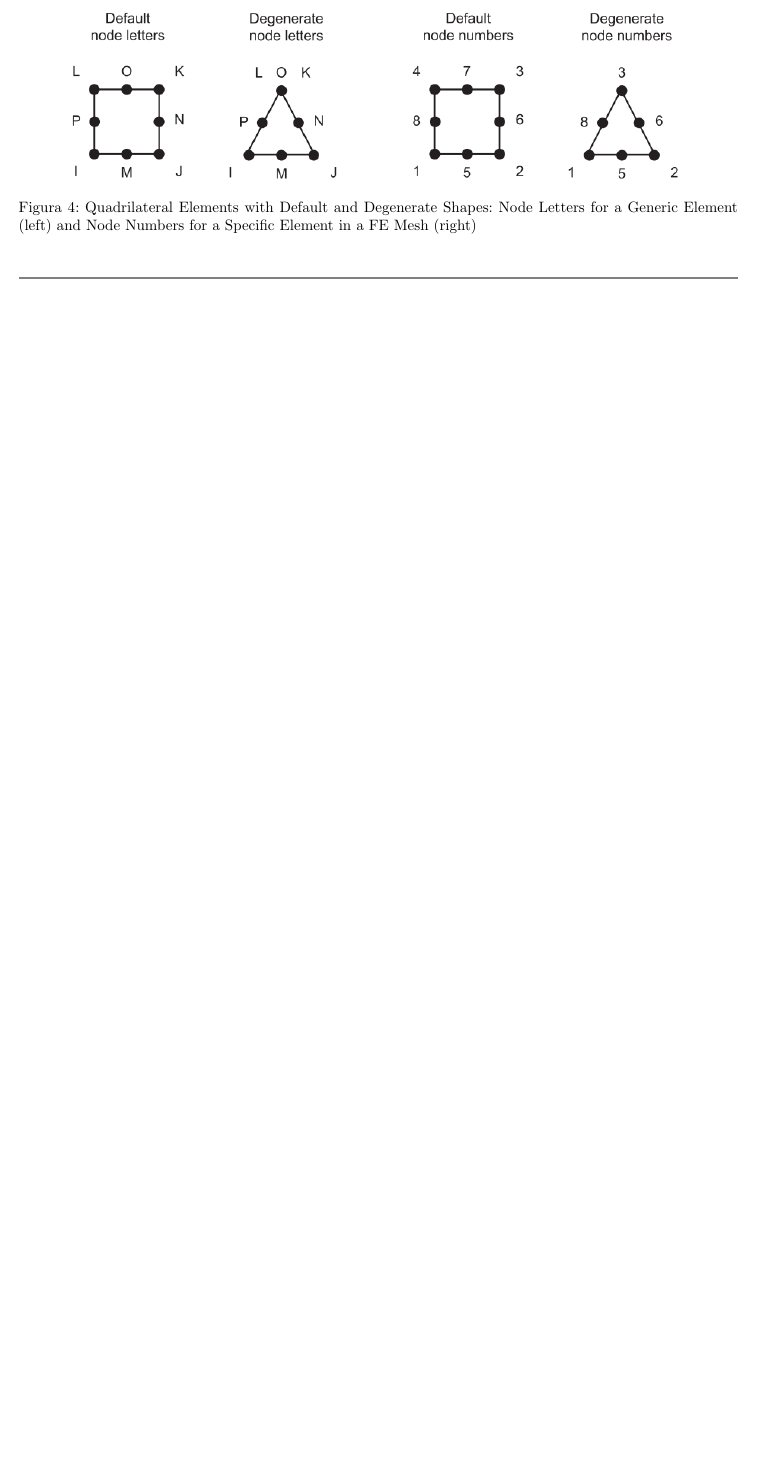
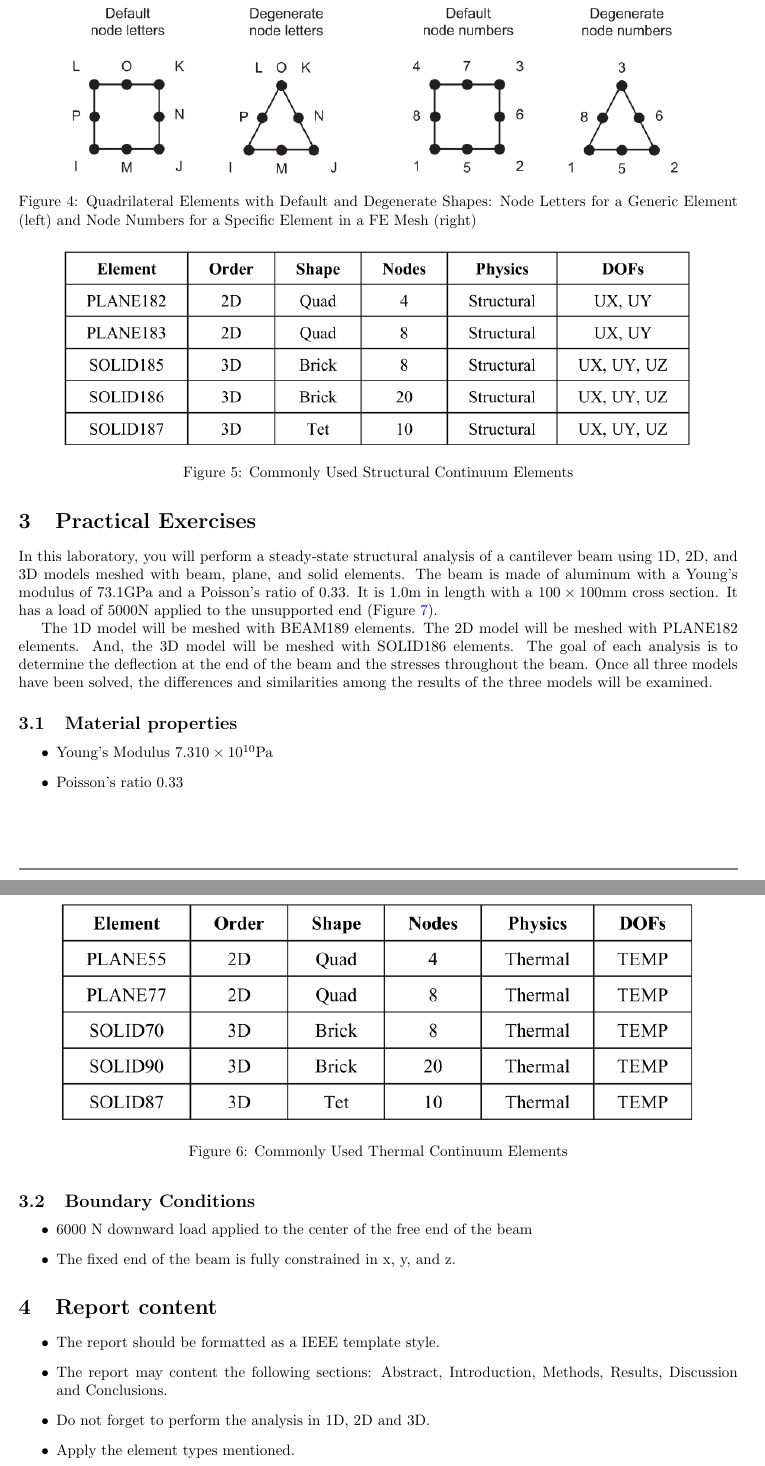
Before and after one commit to nikorose87/MoM-resources, a LaTeX document (Laboratories/Lab elements Ansys/elementslab.tex): part of page 3 of 3 before the commit and two parts of pages 4 and 5 of 7 after it, the two joined at a grey line, cut so that both start at the same text, the shorter picture padded with empty space. Compiled offline with pdfLaTeX.

Commit message:
Laboratory Ansys 3rd term is finished

```diff
--- a/Laboratories/Lab elements Ansys/elementslab.tex
+++ b/Laboratories/Lab elements Ansys/elementslab.tex
@@ -10,7 +10,7 @@
 
 \usepackage{natbib}
 \usepackage[utf8]{inputenc}
-\usepackage[spanish]{babel}
+\usepackage[english]{babel}
 \usepackage{xcolor,graphicx}
 \usepackage{fancyhdr}
 \usepackage{multirow}
@@ -37,7 +37,6 @@
 \usepackage{caption}
 \usepackage{subcaption}
 
-\spanishdecimal{.}
 
 \begin{document}
 \fancyhead{}
@@ -137,3 +136,18 @@ Quadrilateral and brick elements can be forced into degenerate shapes with one o
    \label{fig:nodes_elements}
 \end{figure}
 
+\subsection{Degrees of freedom}
+
+The degrees of freedom (DOFs) are the primary unknowns in the equations that constitute a FEM. Solving the equations determines the values of the DOFs for each node in the model. These values are referred to as the ''primary data'' in the documentation. The derived data (stresses, strains, gradients, fluxes, etc.) are calculated from the DOF solution. ANSYS DOFs include displacements (UX, UY, UZ), rotations (ROTX, ROTY, ROTZ), temperature (TEMP), fluid pressure (PRES), fluid kinetic energy (ENKE), magnetic vector potential (AX, AY, AZ), voltage (VOLT), and current (CURR). As an example Figs. \ref{fig:structuralDOF} and \ref{fig:thermalDOF} show the DOF of some ANSYS elements for structural and thermal analysis, respectively.
+
+\begin{figure}[h]
+   \centering
+   \includegraphics[width=0.9\textwidth]{StructuralDOF}
+   \caption{Commonly Used Structural Continuum Elements}
+   \label{fig:structuralDOF}
+\end{figure}
+
+\begin{figure}[h]
+   \centering
+   \includegraphics[width=0.9\textwidth]{thermalDOF}
+   \caption{Commonly Used Thermal Continuum Elements}
@@ -139,0 +160,5 @@ Quadrilateral and brick elements can be forced into degenerate shapes with one o
+\section{Practical Exercises}
+
+In this laboratory, you will perform a steady-state structural analysis of a cantilever beam using 1D, 2D, and 3D models meshed with beam, plane, and solid elements. The beam is made of aluminum with a Young’s modulus of $73.1$GPa and a Poisson’s ratio of $0.33$. It is $1.0$m in length with a $100\times100$mm cross section. It has a load of $5000$N applied to the unsupported end (Figure \ref{fig:problem}).
+
+The 1D model will be meshed with BEAM189 elements. The 2D model will be meshed with PLANE182 elements. And, the 3D model will be meshed with SOLID186 elements. The goal of each analysis is to determine the deflection at the end of the beam and the stresses throughout the beam. Once all three models have been solved, the differences and similarities among the results of the three models will be examined.
@@ -139,0 +170,21 @@ Quadrilateral and brick elements can be forced into degenerate shapes with one o
+   \label{fig:problem}
+\end{figure}
+
+\subsection{Material properties}
+\begin{itemize}
+\item Young's Modulus $7.310\times10^{10}$Pa
+\item Poisson's ratio $0.33$
+\end{itemize}
+\subsection{Boundary Conditions}
+\begin{itemize}
+\item $6000$ N downward load applied to the center of the free end of the beam
+\item The fixed end of the beam is fully constrained in x, y, and z.
+\end{itemize}
+
+\section{Report content}
+\begin{itemize}
+\item The report should be formatted as a IEEE template style.
+\item The report may content the following sections: Abstract, Introduction, Methods, Results, Discussion and Conclusions.
+\item Do not forget to perform the analysis in 1D, 2D and 3D.
+\item Apply the element types mentioned.
+\item Implement a convergence analysis for each dimension, you can plot it as shown in Fig. \ref{fig:convergence}. For each dimension problem implement the following ranges in quantity of elements: $elem=[100,1000,5000,10000,50000]$
```
Also changed, not shown: Laboratories/Lab elements Ansys/Mesh-Convergence.png (added), Laboratories/Lab elements Ansys/StructuralDOF.png (added), Laboratories/Lab elements Ansys/elementslab.pdf, Laboratories/Lab elements Ansys/problem.png (added), Laboratories/Lab elements Ansys/tableresults.png (added), Laboratories/Lab elements Ansys/thermalDOF.png (added), Laboratories/Lab elements Ansys/elementslab.tex (31 more changed lines), 6 other files.
